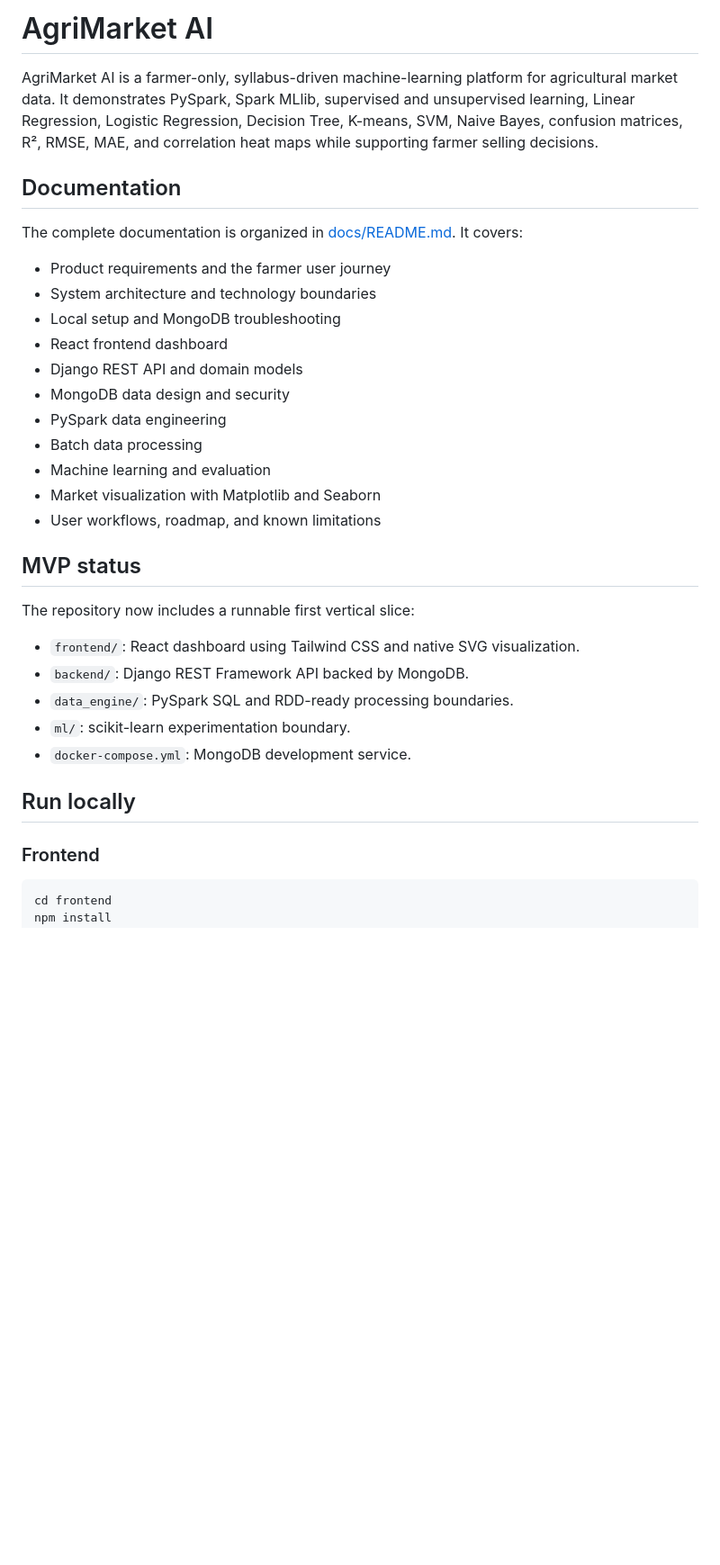
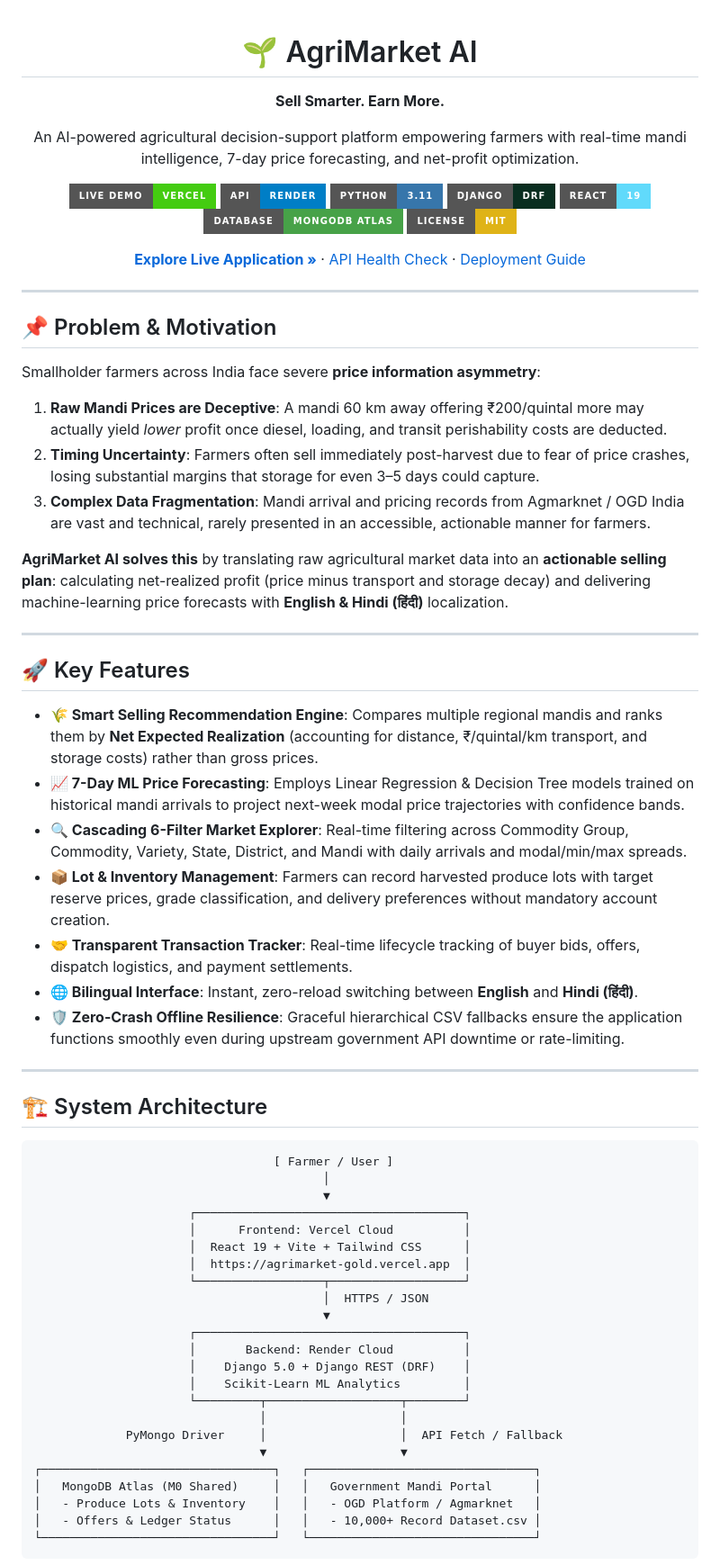
Before and after one commit to iamrajvardhanmall/Agrimarket, a Markdown page: README.md, the part around one of its changes. Shown at 90% size. Rendered like a GitHub page; badges without logos; blank space fills up the shorter version.

````diff
--- a/README.md
+++ b/README.md
@@ -1,36 +1,73 @@
-# AgriMarket AI
+<div align="center">
 
-AgriMarket AI is a farmer-only, syllabus-driven machine-learning platform for agricultural market data. It demonstrates PySpark, Spark MLlib, supervised and unsupervised learning, Linear Regression, Logistic Regression, Decision Tree, K-means, SVM, Naive Bayes, confusion matrices, R², RMSE, MAE, and correlation heat maps while supporting farmer selling decisions.
+# 🌱 AgriMarket AI
 
-## Documentation
+**Sell Smarter. Earn More.**
 
-The complete documentation is organized in [docs/README.md](docs/README.md). It covers:
+An AI-powered agricultural decision-support platform empowering farmers with real-time mandi intelligence, 7-day price forecasting, and net-profit optimization.
 
-- Product requirements and the farmer user journey
-- System architecture and technology boundaries
-- Local setup and MongoDB troubleshooting
-- React frontend dashboard
-- Django REST API and domain models
-- MongoDB data design and security
-- PySpark data engineering
-- Batch data processing
-- Machine learning and evaluation
-- Market visualization with Matplotlib and Seaborn
-- User workflows, roadmap, and known limitations
+[![Live App](https://img.shields.io/badge/Live%20Demo-Vercel-success?style=for-the-badge&logo=vercel)](https://agrimarket-gold.vercel.app/)
+[![API Status](https://img.shields.io/badge/API-Render-informational?style=for-the-badge&logo=render)](https://agrimarket-backend-nx69.onrender.com/api/health/)
+[![Python 3.11](https://img.shields.io/badge/Python-3.11-3776AB?style=for-the-badge&logo=python&logoColor=white)](https://python.org)
+[![Django REST Framework](https://img.shields.io/badge/Django-DRF-092E20?style=for-the-badge&logo=django&logoColor=white)](https://www.django-rest-framework.org/)
+[![React 19](https://img.shields.io/badge/React-19-61DAFB?style=for-the-badge&logo=react&logoColor=black)](https://react.dev/)
+[![MongoDB Atlas](https://img.shields.io/badge/Database-MongoDB%20Atlas-47A248?style=for-the-badge&logo=mongodb&logoColor=white)](https://www.mongodb.com/atlas)
+[![License: MIT](https://img.shields.io/badge/License-MIT-yellow.svg?style=for-the-badge)](LICENSE)
 
-## MVP status
+[**Explore Live Application »**](https://agrimarket-gold.vercel.app/) · [API Health Check](https://agrimarket-backend-nx69.onrender.com/api/health/) · [Deployment Guide](docs/free-development-guide.md)
 
-The repository now includes a runnable first vertical slice:
+</div>
 
-- `frontend/`: React dashboard using Tailwind CSS and native SVG visualization.
-- `backend/`: Django REST Framework API backed by MongoDB.
-- `data_engine/`: PySpark SQL and RDD-ready processing boundaries.
-- `ml/`: scikit-learn experimentation boundary.
-- `docker-compose.yml`: MongoDB development service.
+---
 
-## Run locally
+## 📌 Problem & Motivation
 
-### Frontend
+Smallholder farmers across India face severe **price information asymmetry**:
+1. **Raw Mandi Prices are Deceptive**: A mandi 60 km away offering ₹200/quintal more may actually yield *lower* profit once diesel, loading, and transit perishability costs are deducted.
+2. **Timing Uncertainty**: Farmers often sell immediately post-harvest due to fear of price crashes, losing substantial margins that storage for even 3–5 days could capture.
+3. **Complex Data Fragmentation**: Mandi arrival and pricing records from Agmarknet / OGD India are vast and technical, rarely presented in an accessible, actionable manner for farmers.
 
-```powershell
-cd frontend
+**AgriMarket AI solves this** by translating raw agricultural market data into an **actionable selling plan**: calculating net-realized profit (price minus transport and storage decay) and delivering machine-learning price forecasts with **English & Hindi (हिंदी)** localization.
+
+---
+
+## 🚀 Key Features
+
+* **🌾 Smart Selling Recommendation Engine**: Compares multiple regional mandis and ranks them by **Net Expected Realization** (accounting for distance, ₹/quintal/km transport, and storage costs) rather than gross prices.
+* **📈 7-Day ML Price Forecasting**: Employs Linear Regression & Decision Tree models trained on historical mandi arrivals to project next-week modal price trajectories with confidence bands.
+* **🔍 Cascading 6-Filter Market Explorer**: Real-time filtering across Commodity Group, Commodity, Variety, State, District, and Mandi with daily arrivals and modal/min/max spreads.
+* **📦 Lot & Inventory Management**: Farmers can record harvested produce lots with target reserve prices, grade classification, and delivery preferences without mandatory account creation.
+* **🤝 Transparent Transaction Tracker**: Real-time lifecycle tracking of buyer bids, offers, dispatch logistics, and payment settlements.
+* **🌐 Bilingual Interface**: Instant, zero-reload switching between **English** and **Hindi (हिंदी)**.
+* **🛡️ Zero-Crash Offline Resilience**: Graceful hierarchical CSV fallbacks ensure the application functions smoothly even during upstream government API downtime or rate-limiting.
+
+---
+
+## 🏗️ System Architecture
+
+```
+                                  [ Farmer / User ]
+                                         │
+                                         ▼
+                      ┌──────────────────────────────────────┐
+                      │      Frontend: Vercel Cloud          │
+                      │  React 19 + Vite + Tailwind CSS      │
+                      │  https://agrimarket-gold.vercel.app  │
+                      └──────────────────┬───────────────────┘
+                                         │  HTTPS / JSON
+                                         ▼
+                      ┌──────────────────────────────────────┐
+                      │       Backend: Render Cloud          │
+                      │    Django 5.0 + Django REST (DRF)    │
+                      │    Scikit-Learn ML Analytics         │
+                      └─────────┬───────────────────┬────────┘
+                                │                   │
+             PyMongo Driver     │                   │  API Fetch / Fallback
+                                ▼                   ▼
+┌─────────────────────────────────┐   ┌────────────────────────────────┐
+│   MongoDB Atlas (M0 Shared)     │   │   Government Mandi Portal      │
+│   - Produce Lots & Inventory    │   │   - OGD Platform / Agmarknet   │
+│   - Offers & Ledger Status      │   │   - 10,000+ Record Dataset.csv │
+└─────────────────────────────────┘   └────────────────────────────────┘
+```
+
````
Also changed, not shown: other parts of README.md (+103 -56 lines), free-development-guide.md (deleted, +0 -29 lines).
